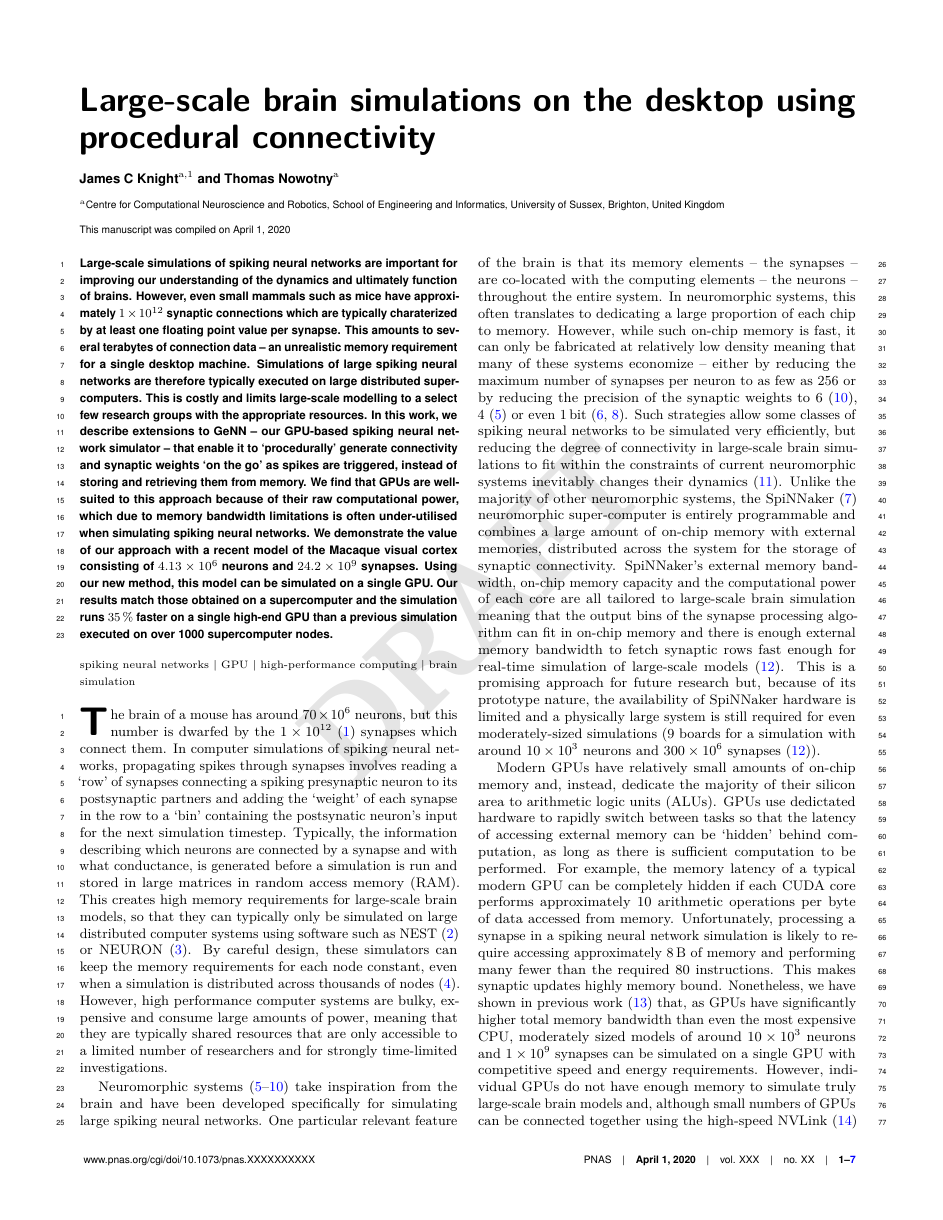
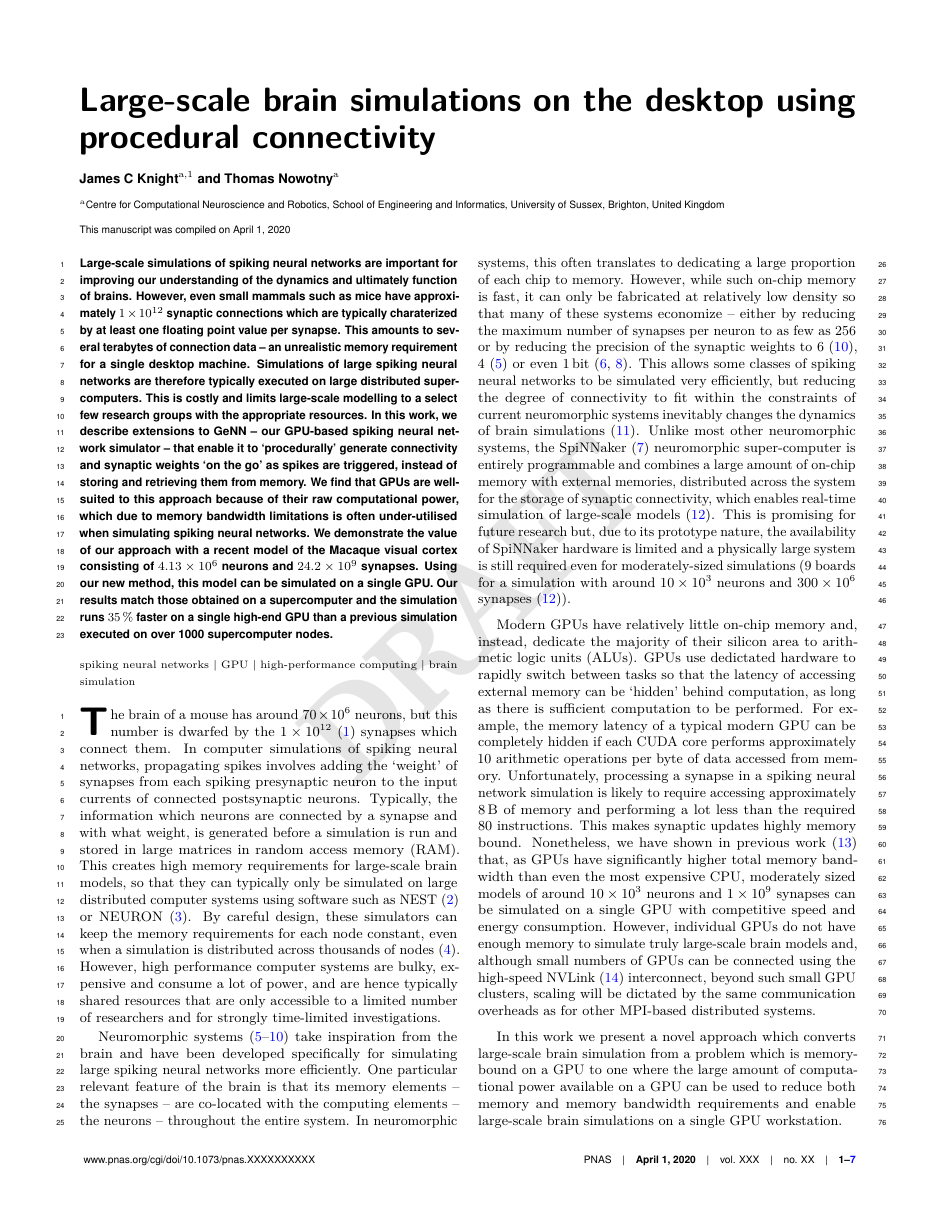
Before and after one commit to BrainsOnBoard/procedural_paper, a LaTeX document (procedural.tex): page 1 of 7. Compiled offline with pdfLaTeX.

Commit message:
Simplifying language to compress introduction

```diff
--- a/procedural.tex
+++ b/procedural.tex
@@ -76,33 +76,32 @@ Our results match those obtained on a supercomputer and the simulation runs \SI{
 
 \dropcap{T}he brain of a mouse has around \num{70E6} neurons, but this number is dwarfed by the \num{1E12}~\citep{Herculano-Houzel2010} synapses which connect them.
 %While simulating synaptic plasticity -- the family of mechanisms believed to be %responsible for learning -- represents a further challenge, in a large-scale model, it is unlikely that learning would be enabled on \emph{all} synapses so efficiently simulating the remaining static synapses is a key challenge for large-scale brain simulation.\todo{has this been at all quantified in mice?}
-In computer simulations of spiking neural networks, propagating spikes through synapses involves reading a `row' of synapses connecting a spiking presynaptic neuron to its postsynaptic partners and adding the `weight' of each synapse in the row to a `bin' containing the postsynatic neuron's input for the next simulation timestep.
+In computer simulations of spiking neural networks, propagating spikes involves  adding the `weight' of synapses from each spiking presynaptic neuron to the input currents of connected postsynaptic neurons.
 %Because typical EPSP shaping functions are linear, they can then be subsequently applied to the `histogram' resulting from this process.~\todo{presumably someone first had this intuition so cite}.
-Typically, the information describing which neurons are connected by a synapse and with what conductance, is generated before a simulation is run and stored in large matrices in random access memory~(RAM).
+Typically, the information which neurons are connected by a synapse and with what weight, is generated before a simulation is run and stored in large matrices in random access memory~(RAM).
 This creates high memory requirements for large-scale brain models, so that they can typically only be simulated on large distributed computer systems using software such as NEST~\citep{Gewaltig2007} or NEURON~\citep{carnevale2006neuron}.
 By careful design, these simulators can keep the memory requirements for each node constant, even when a simulation is distributed across thousands of nodes~\citep{Jordan2018}.
-However, high performance computer systems are bulky, expensive and consume large amounts of power, meaning that they are typically shared resources that are only accessible to a limited number of researchers and for strongly time-limited investigations.
+However, high performance computer systems are bulky, expensive and consume a lot of power, and are hence typically shared resources that are only accessible to a limited number of researchers and for strongly time-limited investigations.
 
-Neuromorphic systems~\citep{Frenkel2018,Frenkel2019,Furber2014,Merolla2014,Qiao2015,Schemmel2017} take inspiration from the brain and have been developed specifically for simulating large spiking neural networks.
+Neuromorphic systems~\citep{Frenkel2018,Frenkel2019,Furber2014,Merolla2014,Qiao2015,Schemmel2017} take inspiration from the brain and have been developed specifically for simulating large spiking neural networks more efficiently.
 One particular relevant feature of the brain is that its memory elements -- the synapses -- are co-located with the computing elements -- the neurons -- throughout the entire system.
 In neuromorphic systems, this often translates to dedicating a large proportion of each chip to memory.
-However, while such on-chip memory is fast, it can only be fabricated at relatively low density meaning that many of these systems economize -- either by reducing the maximum number of synapses per neuron to as few as \num{256} or by reducing the precision of the synaptic weights to \num{6}~\citep{Schemmel2017}, \num{4}~\citep{Frenkel2018} or even \SI{1}{\bit}~\citep{Merolla2014,Frenkel2019}.
-Such strategies allow some classes of spiking neural networks to be simulated very efficiently, but reducing the degree of connectivity in large-scale brain simulations to fit within the constraints of current neuromorphic systems inevitably changes their dynamics~\citep{VanAlbada2015}.
-Unlike the majority of other neuromorphic systems, the SpiNNaker~\citep{Furber2014} neuromorphic super-computer is entirely programmable and combines a large amount of on-chip memory with external memories, distributed across the system for the storage of synaptic connectivity.
-SpiNNaker's external memory bandwidth, on-chip memory capacity and the computational power of each core are all tailored to large-scale brain simulation meaning that the output bins of the synapse processing algorithm can fit in on-chip memory and there is enough external memory bandwidth to fetch synaptic rows fast enough for real-time simulation of large-scale models~\citep{Rhodes2019}.
-This is a promising approach for future research but, because of its prototype nature, the availability of SpiNNaker hardware is limited and a physically large system is still required for even moderately-sized simulations (9 boards for a simulation with around \num{10E3} neurons and \num{300E6} synapses~\citep{Rhodes2019}).
+However, while such on-chip memory is fast, it can only be fabricated at relatively low density so that many of these systems economize -- either by reducing the maximum number of synapses per neuron to as few as \num{256} or by reducing the precision of the synaptic weights to \num{6}~\citep{Schemmel2017}, \num{4}~\citep{Frenkel2018} or even \SI{1}{\bit}~\citep{Merolla2014,Frenkel2019}.
+This allows some classes of spiking neural networks to be simulated very efficiently, but reducing the degree of connectivity to fit within the constraints of current neuromorphic systems inevitably changes the dynamics of brain simulations~\citep{VanAlbada2015}.
+Unlike most other neuromorphic systems, the SpiNNaker~\citep{Furber2014} neuromorphic super-computer is entirely programmable and combines a large amount of on-chip memory with external memories, distributed across the system for the storage of synaptic connectivity, which enables real-time simulation of large-scale models~\citep{Rhodes2019}.
+This is promising for future research but, due to its prototype nature, the availability of SpiNNaker hardware is limited and a physically large system is still required even for moderately-sized simulations (9 boards for a simulation with around \num{10E3} neurons and \num{300E6} synapses~\citep{Rhodes2019}).
 %However, a physically large system is required for even moderately-sized simulations (9 boards for a simulation with around \num{10E3} neurons and \num{300E6} synapses~\citep{Rhodes2019})
 %A next generation SpiNNaker system is currently under development~\citep{Mayr2019} and, by employing a newer fabrication technology (\SI{22}{\nano\meter} rather than \SI{130}{\nano\meter}), a single chip of the new system will offer equivalent performance to 48 of the current chips.
 %Nonetheless, large-scale brain simulations will still require a large multi-chip system.
 
-Modern GPUs have relatively small amounts of on-chip memory and, instead, dedicate the majority of their silicon area to arithmetic logic units~(ALUs).
+Modern GPUs have relatively little on-chip memory and, instead, dedicate the majority of their silicon area to arithmetic logic units~(ALUs).
 GPUs use dedictated hardware to rapidly switch between tasks so that the latency of accessing external memory can be `hidden' behind computation, as long as there is sufficient computation to be performed.
 For example, the memory latency of a typical modern GPU can be completely hidden if each CUDA core performs approximately 10 arithmetic operations per byte of data accessed from memory.
-Unfortunately, processing a synapse in a spiking neural network simulation is likely to require accessing approximately \SI{8}{\byte} of memory and performing many fewer than the required 80 instructions. This makes synaptic updates highly memory bound.
-Nonetheless, we have shown in previous work~\citep{Knight2018} that, as GPUs have significantly higher total memory bandwidth than even the most expensive CPU, moderately sized models of around \num{10E3} neurons and \num{1E9} synapses can be simulated on a single GPU with competitive speed and energy requirements.
-However, individual GPUs do not have enough memory to simulate truly large-scale brain models and, although small numbers of GPUs can be connected together using the high-speed NVLink~\citep{NVIDIACorporation} interconnect, beyond such small GPU clusters, scaling will be dictated by the same communication overheads as for other MPI-based distributed systems.
+Unfortunately, processing a synapse in a spiking neural network simulation is likely to require accessing approximately \SI{8}{\byte} of memory and performing a lot less than the required 80 instructions. This makes synaptic updates highly memory bound.
+Nonetheless, we have shown in previous work~\citep{Knight2018} that, as GPUs have significantly higher total memory bandwidth than even the most expensive CPU, moderately sized models of around \num{10E3} neurons and \num{1E9} synapses can be simulated on a single GPU with competitive speed and energy consumption.
+However, individual GPUs do not have enough memory to simulate truly large-scale brain models and, although small numbers of GPUs can be connected using the high-speed NVLink~\citep{NVIDIACorporation} interconnect, beyond such small GPU clusters, scaling will be dictated by the same communication overheads as for other MPI-based distributed systems.
 
-In this work we present a novel approach which converts large-scale brain simulation from a problem which is memory-bound on a GPU to one where the large amount of computational power available on a GPU can be used to reduce both memory and memory bandwidth requirements and enable truly large-scale brain simulations on a single GPU workstation.
+In this work we present a novel approach which converts large-scale brain simulation from a problem which is memory-bound on a GPU to one where the large amount of computational power available on a GPU can be used to reduce both memory and memory bandwidth requirements and enable large-scale brain simulations on a single GPU workstation.
 
 \begin{figure*}
     \centering
```
Also changed, not shown: procedural.pdf, procedural.tex (6 more changed lines).
